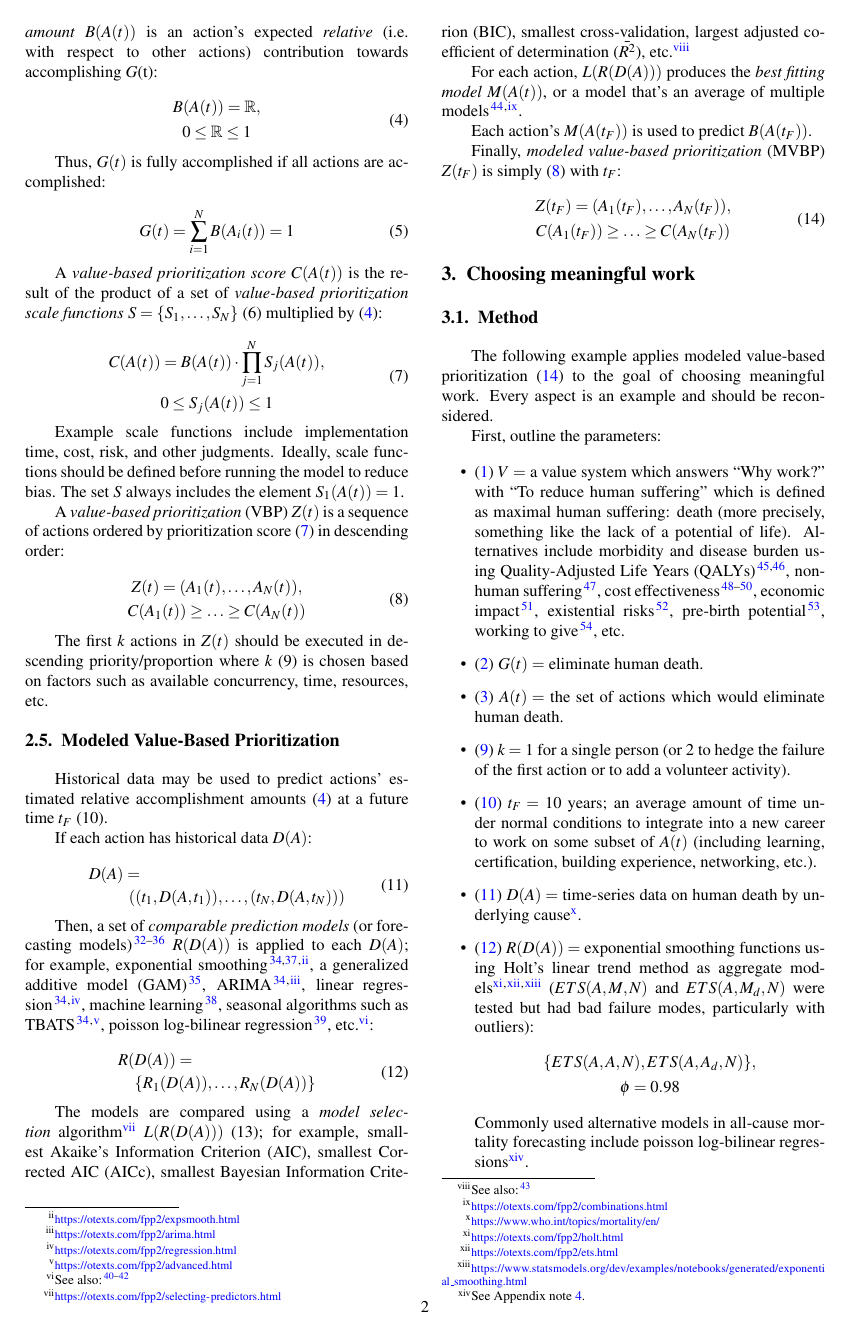
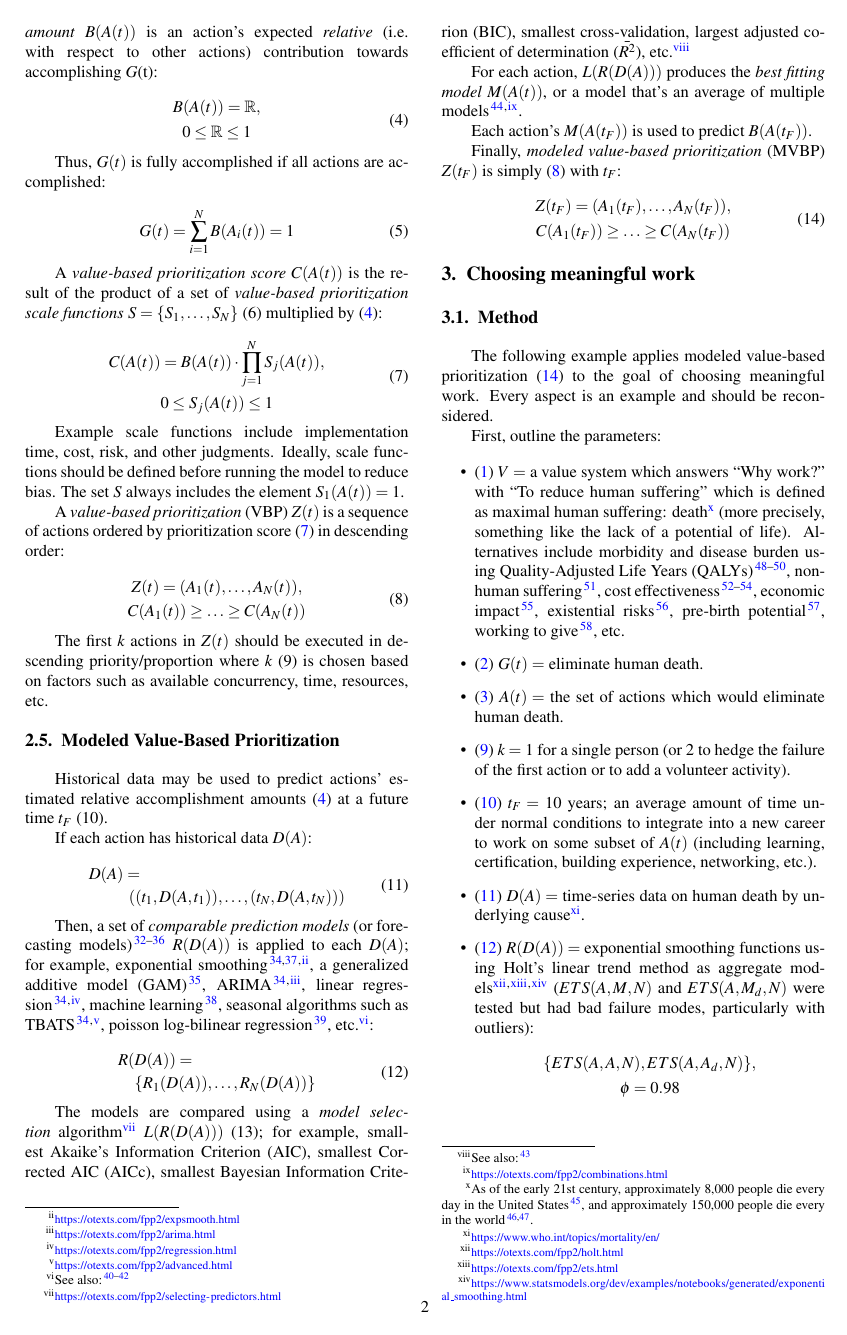
Before and after one commit to freeradical13/ValueBasedPrioritization, a LaTeX paper (value_based_prioritization.tex): page 2 of 19 before the commit and page 2 of 20 after it. Compiled offline with pdfLaTeX.

Commit message:
Add stats that ~8,000 people die every day in the U.S. and ~150,000 people die every day in the world

```diff
--- a/value_based_prioritization.tex
+++ b/value_based_prioritization.tex
@@ -783,6 +783,50 @@
   doi          = {10.1080/10618600.2017.1384734},
 }
 
+@article{kochanek2017deaths,
+  title        = {Deaths: Final Data for 2017},
+  author       = {Kochanek, Kenneth D and Murphy, Sherry L and Xu, Jiaquan and Arias, Elizabeth},
+  publisher    = {{U.S. CDC}},
+  year         = {2019},
+  note         = {\url{https://www.cdc.gov/nchs/data/nvsr/nvsr68/nvsr68_09-508.pdf}},
+}
+
+@article{kyu2018global,
+  title        = {{Global, regional, and national disability-adjusted life-years (DALYs) for 359 diseases and injuries and healthy life expectancy (HALE) for 195 countries and territories, 1990--2017: a systematic analysis for the Global Burden of Disease Study 2017}},
+  author       = {Kyu, Hmwe Hmwe and Abate, Degu and Abate, Kalkidan Hassen and Abay, Solomon M and Abbafati, Cristiana and Abbasi, Nooshin and Abbastabar, Hedayat and Abd-Allah, Foad and Abdela, Jemal and Abdelalim, Ahmed and others},
+  journal      = {The Lancet},
+  volume       = {392},
+  number       = {10159},
+  pages        = {1859--1922},
+  year         = {2018},
+  publisher    = {Elsevier},
+  note         = {\url{https://www.thelancet.com/pdfs/journals/lancet/PIIS0140-6736(18)32335-3.pdf}},
+}
+
+@article{bassat2018global,
+  title        = {Global, regional, and national age-sex-specific mortality and life expectancy, 1950-2017: a systematic analysis for the Global Burden of Disease Study 2017},
+  author       = {Bassat Orellana, Quique and Garc{\'\i}a-Basteiro, Alberto L and Lazarus, Jeffrey V and Haro Abad, Josep Maria and others},
+  journal      = {The Lancet},
+  volume       = {392},
+  number       = {10159},
+  pages        = {1684--1735},
+  year         = {2018},
+  publisher    = {Elsevier},
+  note         = {\url{https://www.thelancet.com/pdfs/journals/lancet/PIIS0140-6736(18)31891-9.pdf}},
+}
+
+@article{monasta2018global,
+  title        = {{Global, regional, and national age-sex-specific mortality for 282 causes of death in 195 countries and territories, 1980-2017: a systematic analysis for the Global Burden of Disease Study 2017}},
+  author       = {Monasta, Lorenzo and Ronfani, Luca and others},
+  journal      = {The Lancet},
+  volume       = {392},
+  number       = {10159},
+  pages        = {1736--1788},
+  year         = {2018},
+  publisher    = {Elsevier},
+  note         = {\url{https://www.thelancet.com/pdfs/journals/lancet/PIIS0140-6736(18)32203-7.pdf}},
+}
+
 \end{filecontents}
 
 \usepackage{hyperref}
@@ -975,8 +1019,8 @@ Every aspect is an example and should be reconsidered.
 First, outline the parameters:
 
 \begin{itemize}
-  \item \eqref{value-system} $V = $ a value system which answers \enquote{Why work?} with \enquote{To reduce human suffering} which is defined as maximal human suffering: death (more precisely, something like the lack of a potential of life).
-  Alternatives include morbidity and disease burden using Quality-Adjusted Life Years (QALYs) \citep{weinstein2009qalys,lopez2006global}, non-human suffering \citep{huemer2019dialogues}, cost effectiveness \citep{jamison2017disease,neumann2018comparing,givewellcosteffectiveness}, economic impact \citep{world2009guide}, existential risks \citep{bostrom2013existential}, pre-birth potential \citep{zane2015abortion}, working to give \citep{macaskill2015doing}, etc.
+  \item \eqref{value-system} $V = $ a value system which answers \enquote{Why work?} with \enquote{To reduce human suffering} which is defined as maximal human suffering: death\footnote{As of the early 21st century, approximately 8,000 people die every day in the United States \citep{kochanek2017deaths}, and approximately 150,000 people die every in the world \citep{monasta2018global,bassat2018global}.} (more precisely, something like the lack of a potential of life).
+  Alternatives include morbidity and disease burden using Quality-Adjusted Life Years (QALYs) \citep{weinstein2009qalys,lopez2006global,kyu2018global}, non-human suffering \citep{huemer2019dialogues}, cost effectiveness \citep{jamison2017disease,neumann2018comparing,givewellcosteffectiveness}, economic impact \citep{world2009guide}, existential risks \citep{bostrom2013existential}, pre-birth potential \citep{zane2015abortion}, working to give \citep{macaskill2015doing}, etc.
   \item \eqref{goal} $G(t) = $ eliminate human death.
   \item \eqref{potential-actions} $A(t) = $ the set of actions which would eliminate human death.
   \item \eqref{how-many-actions} $k = $ 1 for a single person (or 2 to hedge the failure of the first action or to add a volunteer activity).
```
Also changed, not shown: value_based_prioritization.pdf.
